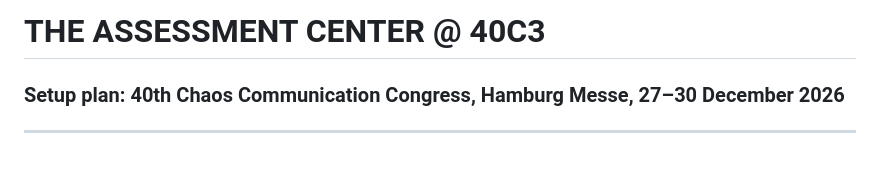
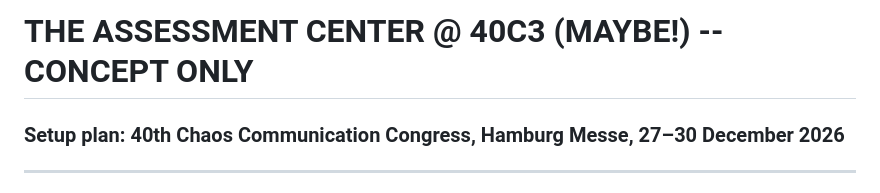
Before and after one commit to Indivisual-OG/indicator-properties, a Markdown page: ASSESSMENT_CENTER_40C3_setup_plan.md, the part around the change. Rendered like a GitHub page; blank space fills up the shorter version.

```diff
--- a/ASSESSMENT_CENTER_40C3_setup_plan.md
+++ b/ASSESSMENT_CENTER_40C3_setup_plan.md
@@ -1,4 +1,4 @@
-# THE ASSESSMENT CENTER @ 40C3
+# THE ASSESSMENT CENTER @ 40C3 (MAYBE!) -- CONCEPT ONLY
 ### Setup plan: 40th Chaos Communication Congress, Hamburg Messe, 27–30 December 2026
 
 ---
```
